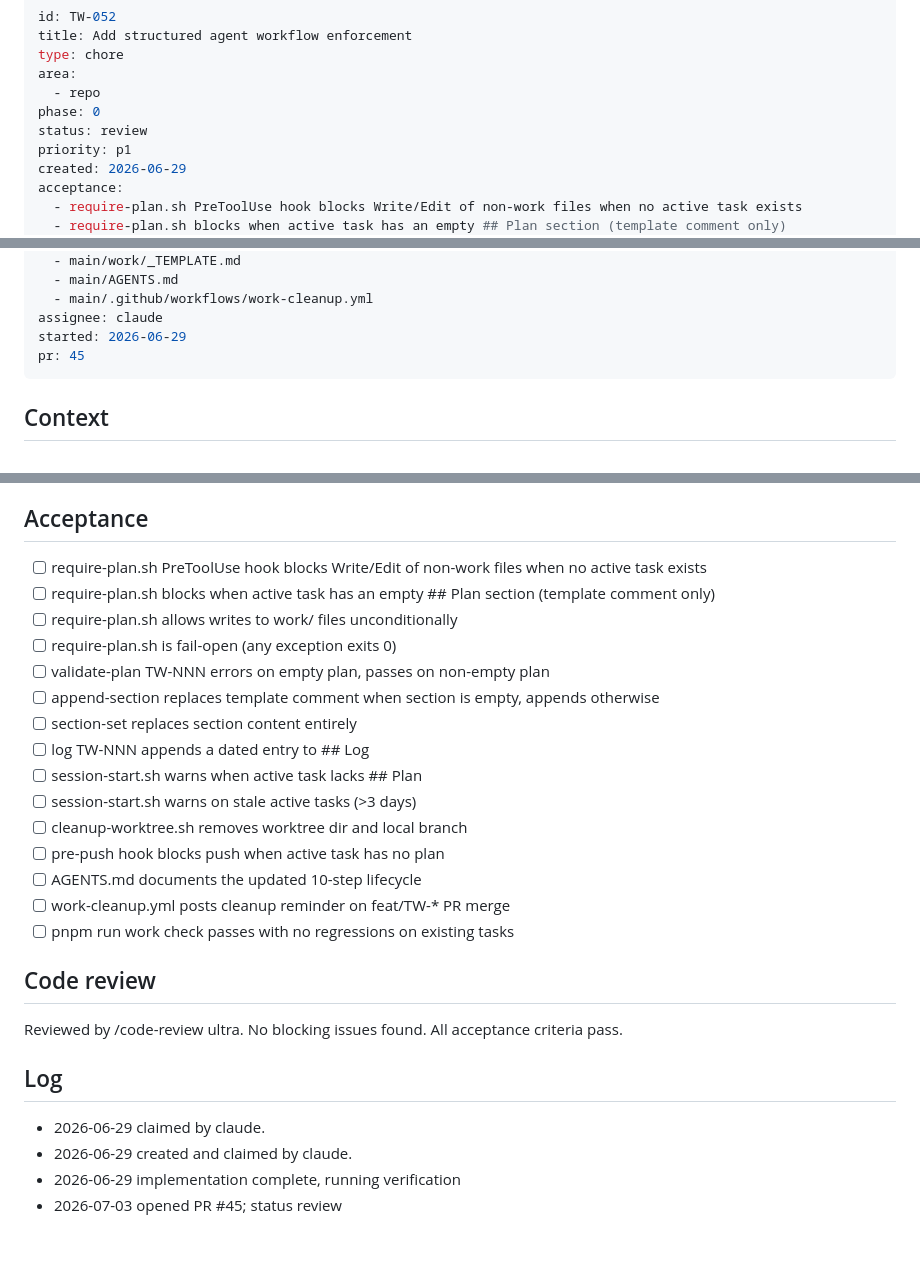
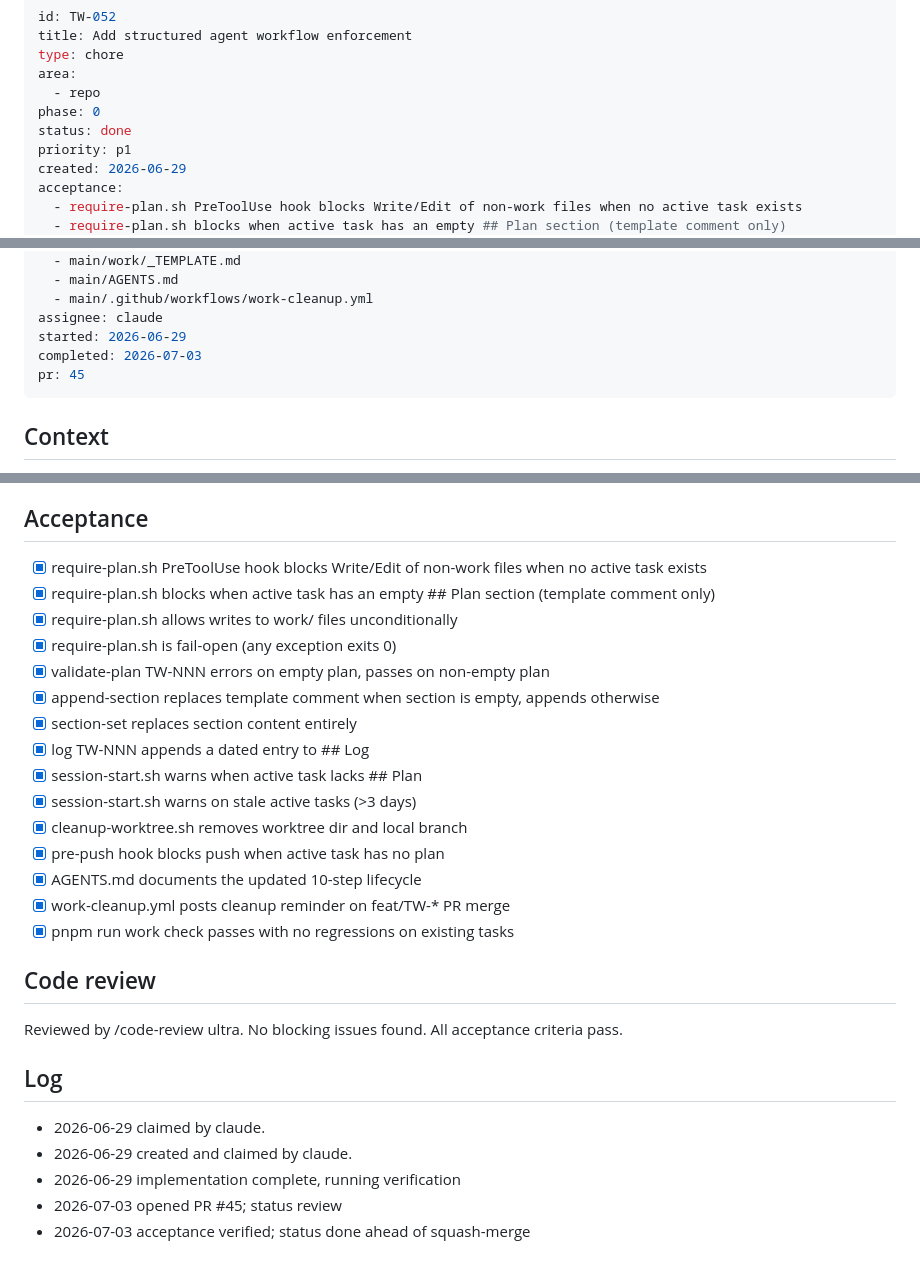
Before and after one commit to threadwick-hq/threadwick, a Markdown page: work/TW-052-add-structured-agent-workflow-enforcement.md, 3 parts joined by grey strips. GitHub-like rendering.

Commit message:
docs(work): mark TW-052 done ahead of squash-merge
Setting done inside the PR (rather than a follow-up PR) keeps the
derivation gate green on main: branch commits reference TW-052, and the
squash commit will carry the Closes line the done status requires.

Refs TW-052

Co-Authored-By: Claude Fable 5 <noreply@anthropic.com>

```diff
--- a/work/TW-052-add-structured-agent-workflow-enforcement.md
+++ b/work/TW-052-add-structured-agent-workflow-enforcement.md
@@ -5,7 +5,7 @@ type: chore
 area:
   - repo
 phase: 0
-status: review
+status: done
 priority: p1
 created: 2026-06-29
 acceptance:
@@ -36,6 +36,7 @@ links:
   - main/.github/workflows/work-cleanup.yml
 assignee: claude
 started: 2026-06-29
+completed: 2026-07-03
 pr: 45
 ---
 ## Context
@@ -79,21 +80,21 @@ Key technical decisions:
 
 ## Acceptance
 
-- [ ] require-plan.sh PreToolUse hook blocks Write/Edit of non-work files when no active task exists
-- [ ] require-plan.sh blocks when active task has an empty ## Plan section (template comment only)
-- [ ] require-plan.sh allows writes to work/ files unconditionally
-- [ ] require-plan.sh is fail-open (any exception exits 0)
-- [ ] validate-plan TW-NNN errors on empty plan, passes on non-empty plan
-- [ ] append-section replaces template comment when section is empty, appends otherwise
-- [ ] section-set replaces section content entirely
-- [ ] log TW-NNN appends a dated entry to ## Log
-- [ ] session-start.sh warns when active task lacks ## Plan
-- [ ] session-start.sh warns on stale active tasks (>3 days)
-- [ ] cleanup-worktree.sh removes worktree dir and local branch
-- [ ] pre-push hook blocks push when active task has no plan
-- [ ] AGENTS.md documents the updated 10-step lifecycle
-- [ ] work-cleanup.yml posts cleanup reminder on feat/TW-* PR merge
-- [ ] pnpm run work check passes with no regressions on existing tasks
+- [x] require-plan.sh PreToolUse hook blocks Write/Edit of non-work files when no active task exists
+- [x] require-plan.sh blocks when active task has an empty ## Plan section (template comment only)
+- [x] require-plan.sh allows writes to work/ files unconditionally
+- [x] require-plan.sh is fail-open (any exception exits 0)
+- [x] validate-plan TW-NNN errors on empty plan, passes on non-empty plan
+- [x] append-section replaces template comment when section is empty, appends otherwise
+- [x] section-set replaces section content entirely
+- [x] log TW-NNN appends a dated entry to ## Log
+- [x] session-start.sh warns when active task lacks ## Plan
+- [x] session-start.sh warns on stale active tasks (>3 days)
+- [x] cleanup-worktree.sh removes worktree dir and local branch
+- [x] pre-push hook blocks push when active task has no plan
+- [x] AGENTS.md documents the updated 10-step lifecycle
+- [x] work-cleanup.yml posts cleanup reminder on feat/TW-* PR merge
+- [x] pnpm run work check passes with no regressions on existing tasks
 
 ## Code review
 
@@ -105,3 +106,4 @@ Reviewed by /code-review ultra. No blocking issues found. All acceptance criteri
 - 2026-06-29 created and claimed by claude.
 - 2026-06-29 implementation complete, running verification
 - 2026-07-03 opened PR #45; status review
+- 2026-07-03 acceptance verified; status done ahead of squash-merge
```
Also changed, not shown: work/INDEX.md (+2 -2 lines).
